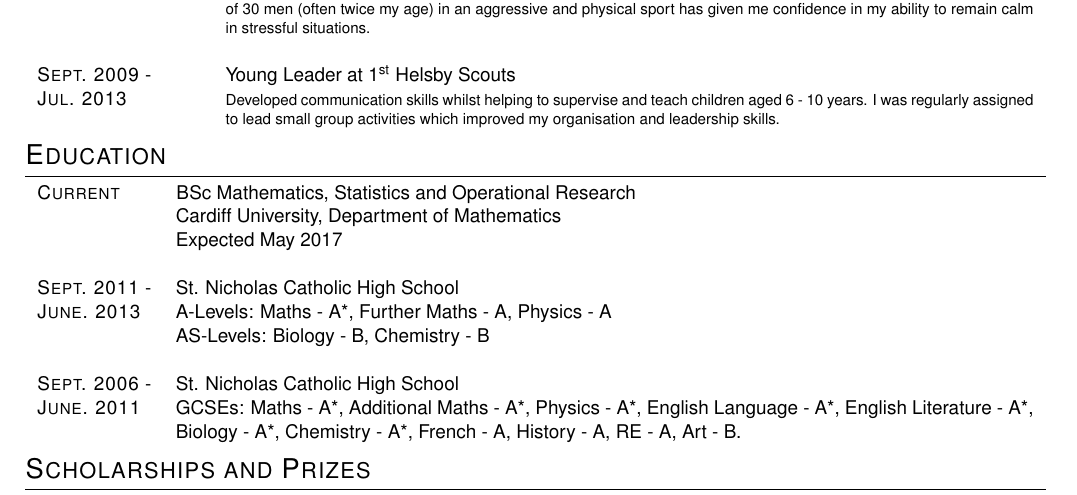
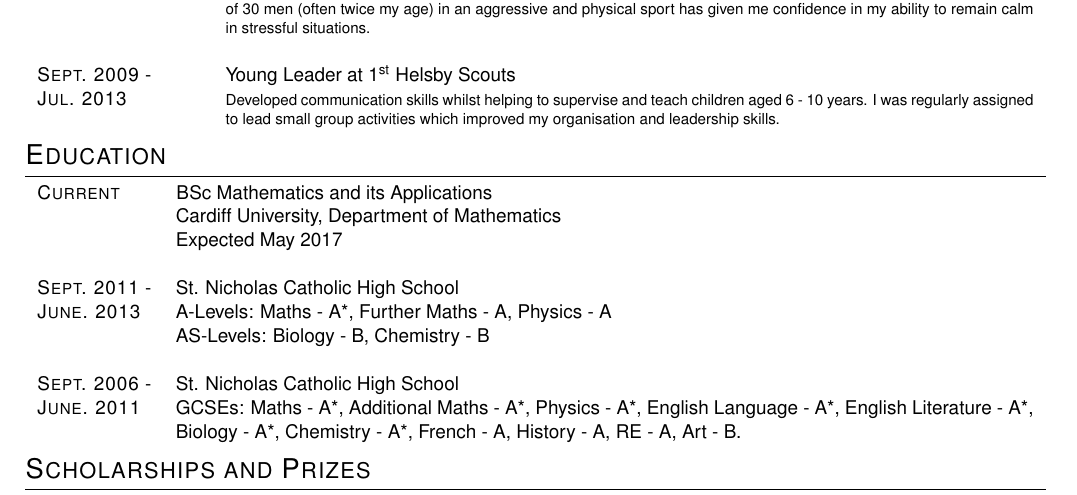
Before and after one commit to theref/CV, a LaTeX CV (CV.tex): part of page 1 of 2, cut so that both start at the same text. Compiled offline with pdfLaTeX.

Commit message:
changes degree

```diff
--- a/CV.tex
+++ b/CV.tex
@@ -70,7 +70,7 @@ I was regularly assigned to lead small group activities which improved my organi
 \section{Education}
 \begin{tabularx}{\textwidth}{lX}
 
-\textsc{Current} & \textsc BSc Mathematics, Statistics and Operational Research \\
+\textsc{Current} & \textsc BSc Mathematics and its Applications \\
 &\normalsize Cardiff University, Department of Mathematics\\
 & Expected May 2017\\
 \\
```
Also changed, not shown: CV.pdf.
